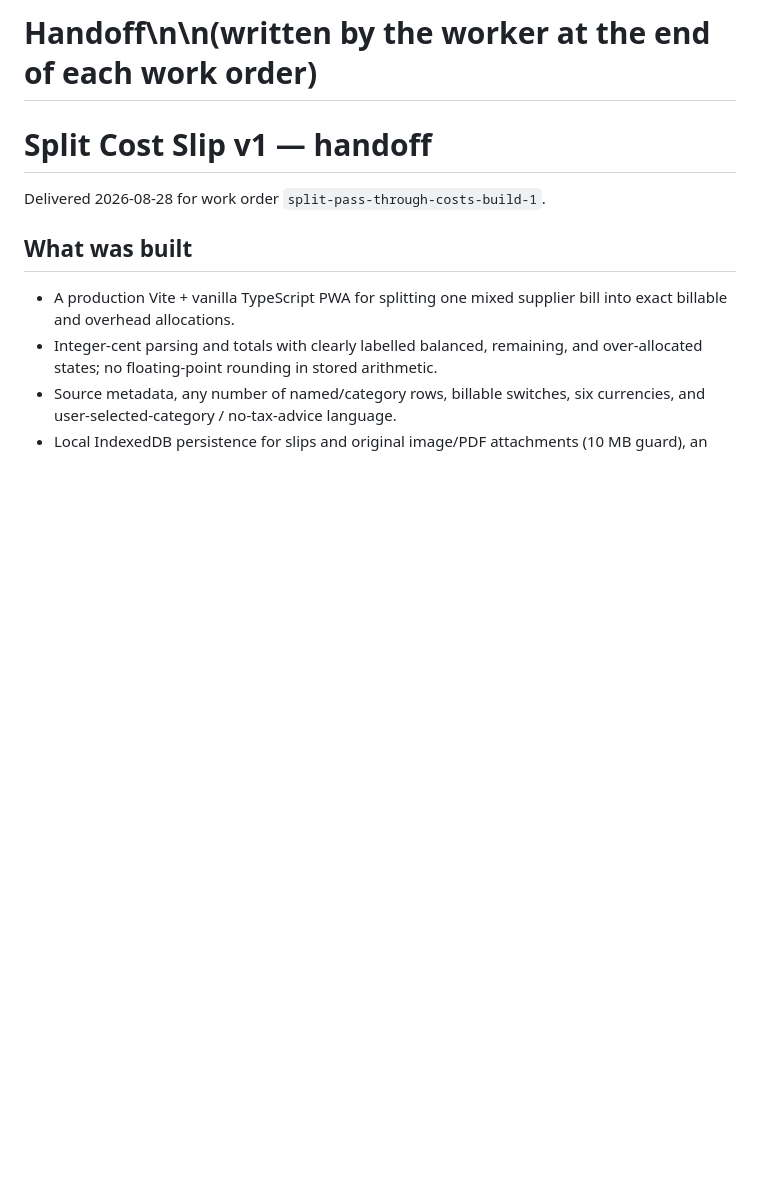
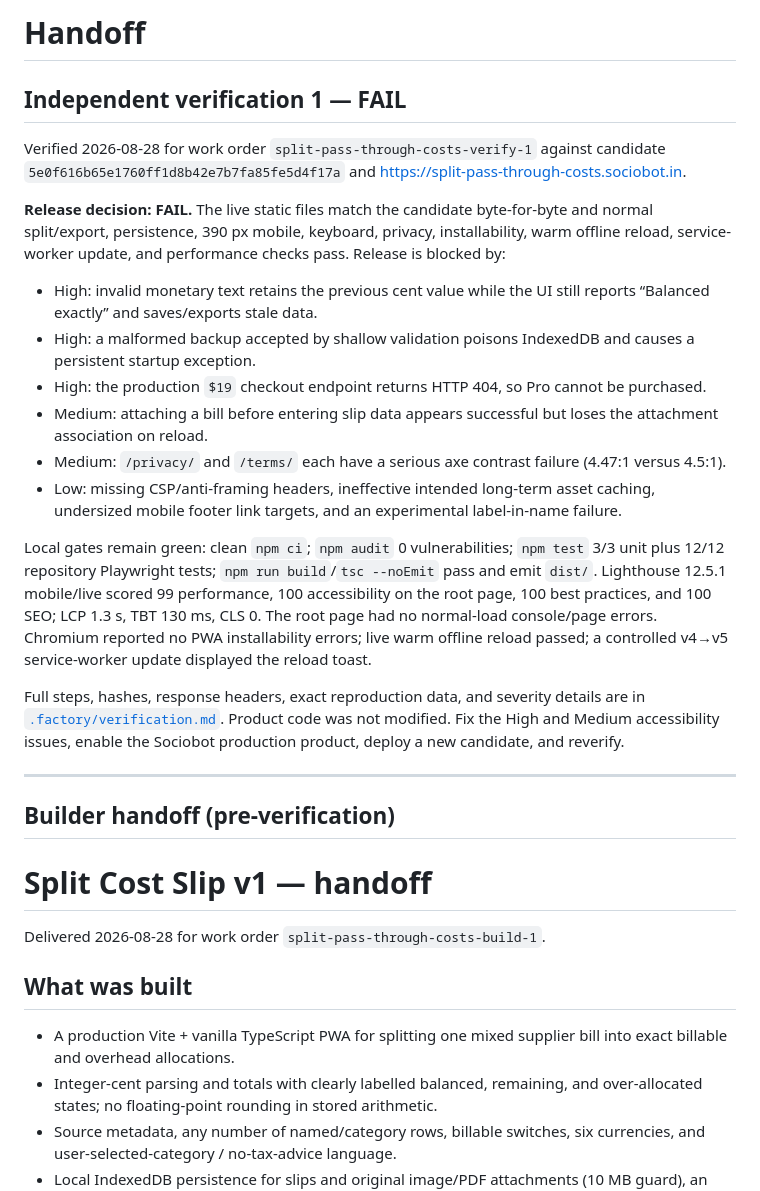
Before and after one commit to B-Divyesh/sf-split-pass-through-costs, a Markdown page: .factory/handoff.md, the part around the change. Drawn GitHub-style; blank space fills up the shorter version.

Commit message:
qa: record independent verification failure

```diff
--- a/.factory/handoff.md
+++ b/.factory/handoff.md
@@ -1,4 +1,25 @@
-# Handoff\n\n(written by the worker at the end of each work order)
+# Handoff
+
+## Independent verification 1 — FAIL
+
+Verified 2026-08-28 for work order `split-pass-through-costs-verify-1` against candidate `5e0f616b65e1760ff1d8b42e7b7fa85fe5d4f17a` and <https://split-pass-through-costs.sociobot.in>.
+
+**Release decision: FAIL.** The live static files match the candidate byte-for-byte and normal split/export, persistence, 390 px mobile, keyboard, privacy, installability, warm offline reload, service-worker update, and performance checks pass. Release is blocked by:
+
+- High: invalid monetary text retains the previous cent value while the UI still reports “Balanced exactly” and saves/exports stale data.
+- High: a malformed backup accepted by shallow validation poisons IndexedDB and causes a persistent startup exception.
+- High: the production `$19` checkout endpoint returns HTTP 404, so Pro cannot be purchased.
+- Medium: attaching a bill before entering slip data appears successful but loses the attachment association on reload.
+- Medium: `/privacy/` and `/terms/` each have a serious axe contrast failure (4.47:1 versus 4.5:1).
+- Low: missing CSP/anti-framing headers, ineffective intended long-term asset caching, undersized mobile footer link targets, and an experimental label-in-name failure.
+
+Local gates remain green: clean `npm ci`; `npm audit` 0 vulnerabilities; `npm test` 3/3 unit plus 12/12 repository Playwright tests; `npm run build`/`tsc --noEmit` pass and emit `dist/`. Lighthouse 12.5.1 mobile/live scored 99 performance, 100 accessibility on the root page, 100 best practices, and 100 SEO; LCP 1.3 s, TBT 130 ms, CLS 0. The root page had no normal-load console/page errors. Chromium reported no PWA installability errors; live warm offline reload passed; a controlled v4→v5 service-worker update displayed the reload toast.
+
+Full steps, hashes, response headers, exact reproduction data, and severity details are in [`.factory/verification.md`](verification.md). Product code was not modified. Fix the High and Medium accessibility issues, enable the Sociobot production product, deploy a new candidate, and reverify.
+
+---
+
+## Builder handoff (pre-verification)
 # Split Cost Slip v1 — handoff
 
 Delivered 2026-08-28 for work order `split-pass-through-costs-build-1`.
```
Also changed, not shown: .factory/verification.md (added, +130 -0 lines).
